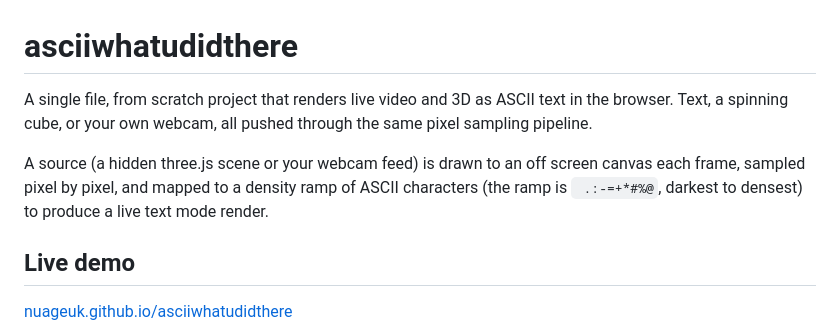
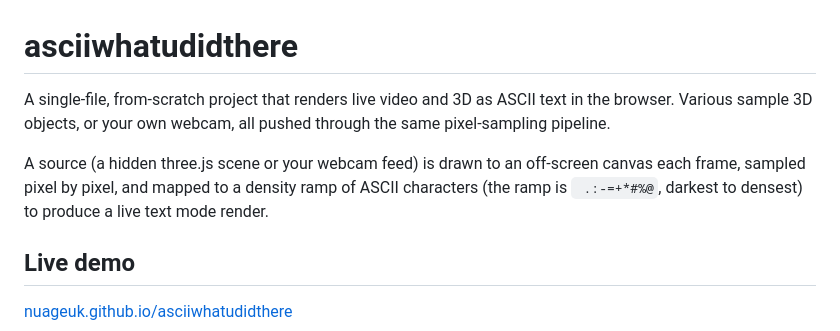
Before and after one commit to nuageuk/asciiwhatudidthere, a Markdown page: README.md, the part around one of its changes. Rendered like a GitHub page.

Commit message:
Fix grammar and punctuation in README.md
Corrected grammar and punctuation in the README file for clarity.

```diff
--- a/README.md
+++ b/README.md
@@ -1,8 +1,8 @@
 # asciiwhatudidthere
 
-A single file, from scratch project that renders live video and 3D as ASCII text in the browser. Text, a spinning cube, or your own webcam, all pushed through the same pixel sampling pipeline.
+A single-file, from-scratch project that renders live video and 3D as ASCII text in the browser.  Various sample 3D objects, or your own webcam, all pushed through the same pixel-sampling pipeline.
 
-A source (a hidden three.js scene or your webcam feed) is drawn to an off screen canvas each frame, sampled pixel by pixel, and mapped to a density ramp of ASCII characters (the ramp is ` .:-=+*#%@`, darkest to densest) to produce a live text mode render.
+A source (a hidden three.js scene or your webcam feed) is drawn to an off-screen canvas each frame, sampled pixel by pixel, and mapped to a density ramp of ASCII characters (the ramp is ` .:-=+*#%@`, darkest to densest) to produce a live text mode render.
 
 ## Live demo
 
```
Also changed, not shown: other parts of README.md (+2 -2 lines).
